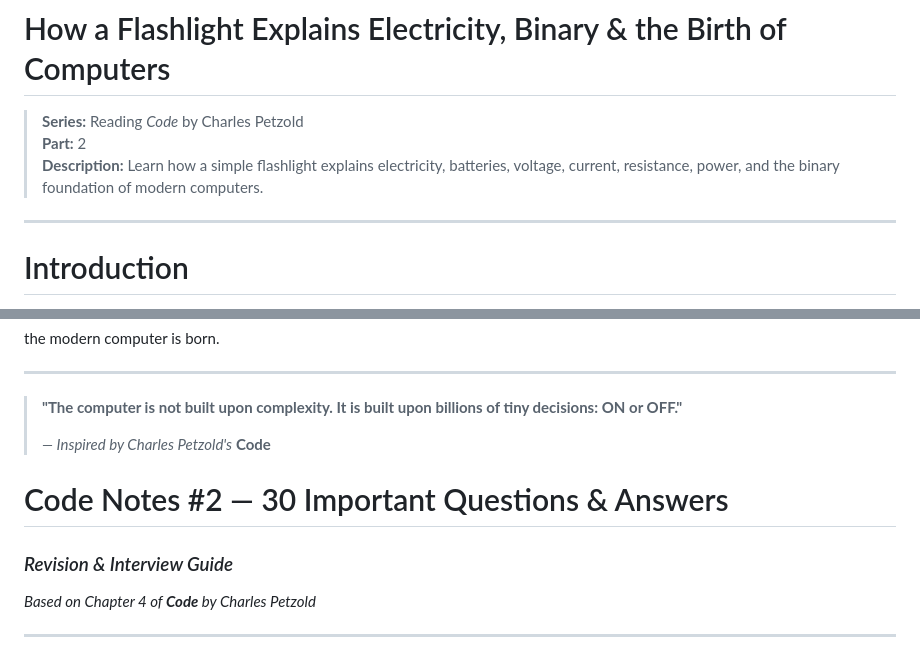
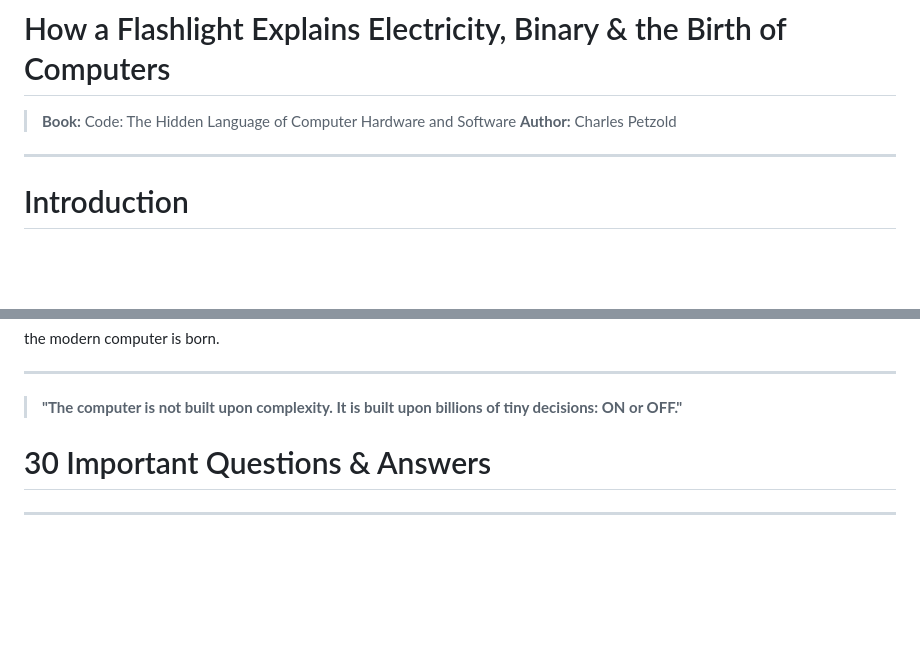
Before and after one commit to krsna016/my-portfolio, a Markdown page: blogs/code-2.md, 2 parts joined by grey strips. Drawn GitHub-style; blank space fills up the shorter version.

Commit message:
cms: add/update blog post code-2

```diff
--- a/blogs/code-2.md
+++ b/blogs/code-2.md
@@ -1,8 +1,7 @@
 # How a Flashlight Explains Electricity, Binary & the Birth of Computers
 
-> **Series:** Reading *Code* by Charles Petzold
-> **Part:** 2
-> **Description:** Learn how a simple flashlight explains electricity, batteries, voltage, current, resistance, power, and the binary foundation of modern computers.
+> **Book:** Code: The Hidden Language of Computer Hardware and Software
+> **Author:** Charles Petzold
 
 ---
 
@@ -599,11 +598,8 @@ the modern computer is born.
 
 > **"The computer is not built upon complexity. It is built upon billions of tiny decisions: ON or OFF."**
 >
-> *— Inspired by Charles Petzold's* **Code**
 
-# Code Notes #2 — 30 Important Questions & Answers
-### *Revision & Interview Guide*
-*Based on Chapter 4 of **Code** by Charles Petzold*
+# 30 Important Questions & Answers
 
 ---
 
```
